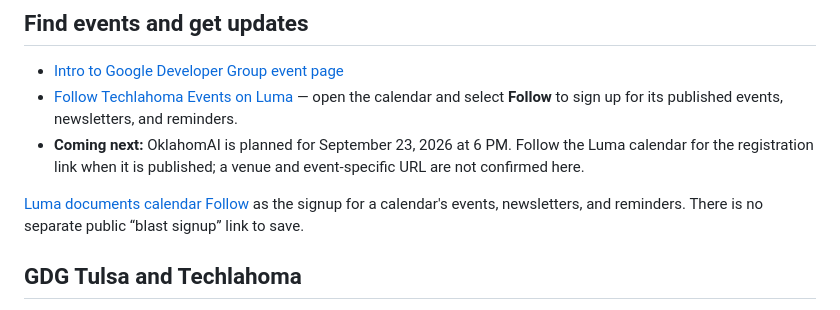
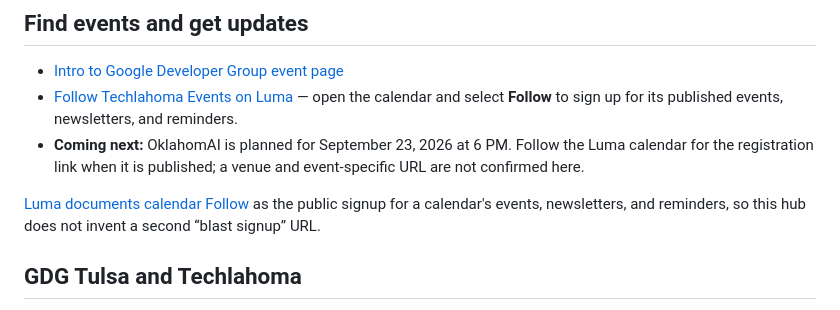
Before and after one commit to techlahoma/techlahoma-google-apps-starter, a Markdown page: docs/events/README.md, the part around the change. Rendered like a GitHub page.

Commit message:
docs(events): clarify Luma follow signup

```diff
--- a/docs/events/README.md
+++ b/docs/events/README.md
@@ -33,9 +33,9 @@ deploy, authenticate an account, provision cloud resources, or delete anything.
 - **Coming next:** OklahomAI is planned for September 23, 2026 at 6 PM. Follow the Luma calendar for
   the registration link when it is published; a venue and event-specific URL are not confirmed here.
 
-[Luma documents calendar Follow](https://help.luma.com/p/discovering-events) as the signup for a
-calendar's events, newsletters, and reminders. There is no separate public “blast signup” link to
-save.
+[Luma documents calendar Follow](https://help.luma.com/p/discovering-events) as the public signup for
+a calendar's events, newsletters, and reminders, so this hub does not invent a second “blast signup”
+URL.
 
 ## GDG Tulsa and Techlahoma
 
```
